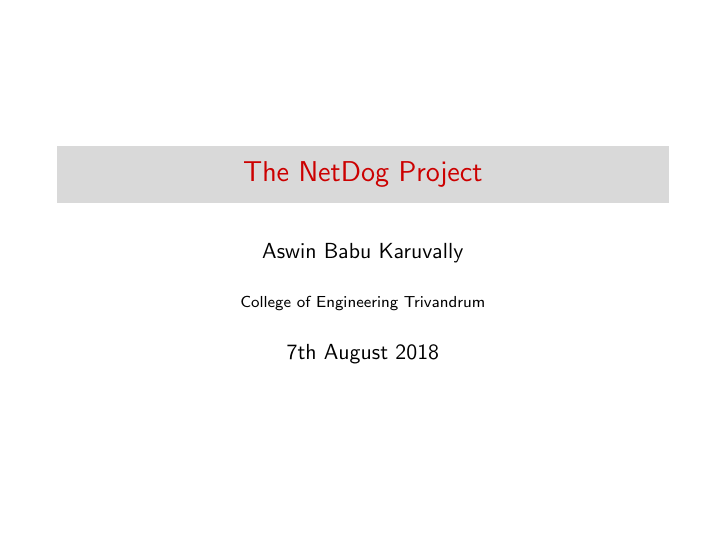
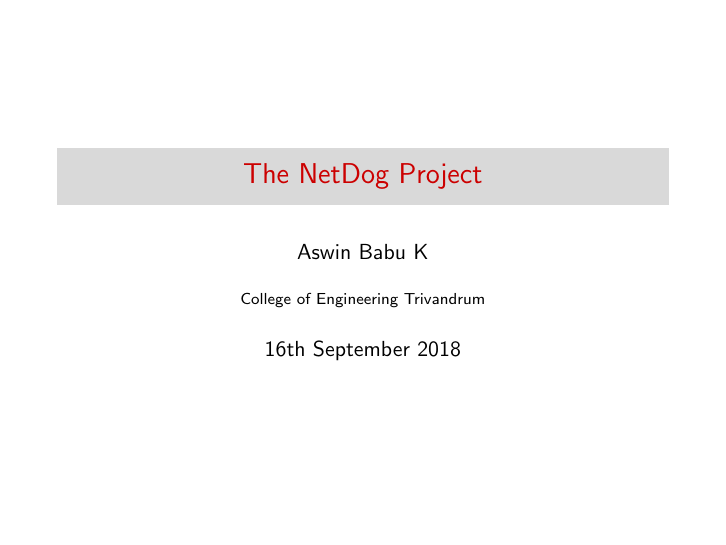
Before and after one commit to karuvally/lvm_seminar, LaTeX slides (keynote/lvm_keynote.tex): page 1 of 20. Compiled offline with pdfLaTeX.

Commit message:
updated dates

```diff
--- a/keynote/lvm_keynote.tex
+++ b/keynote/lvm_keynote.tex
@@ -17,9 +17,9 @@
 \usepackage[utf8x]{inputenc}
 
 \title[Your Short Title]{The NetDog Project}
-\author{Aswin Babu Karuvally}
+\author{Aswin Babu K}
 \institute{College of Engineering Trivandrum}
-\date{7th August 2018}
+\date{16th September 2018}
 
 \begin{document}
 
```
Also changed, not shown: keynote/lvm_keynote.tex (2 more changed lines).
